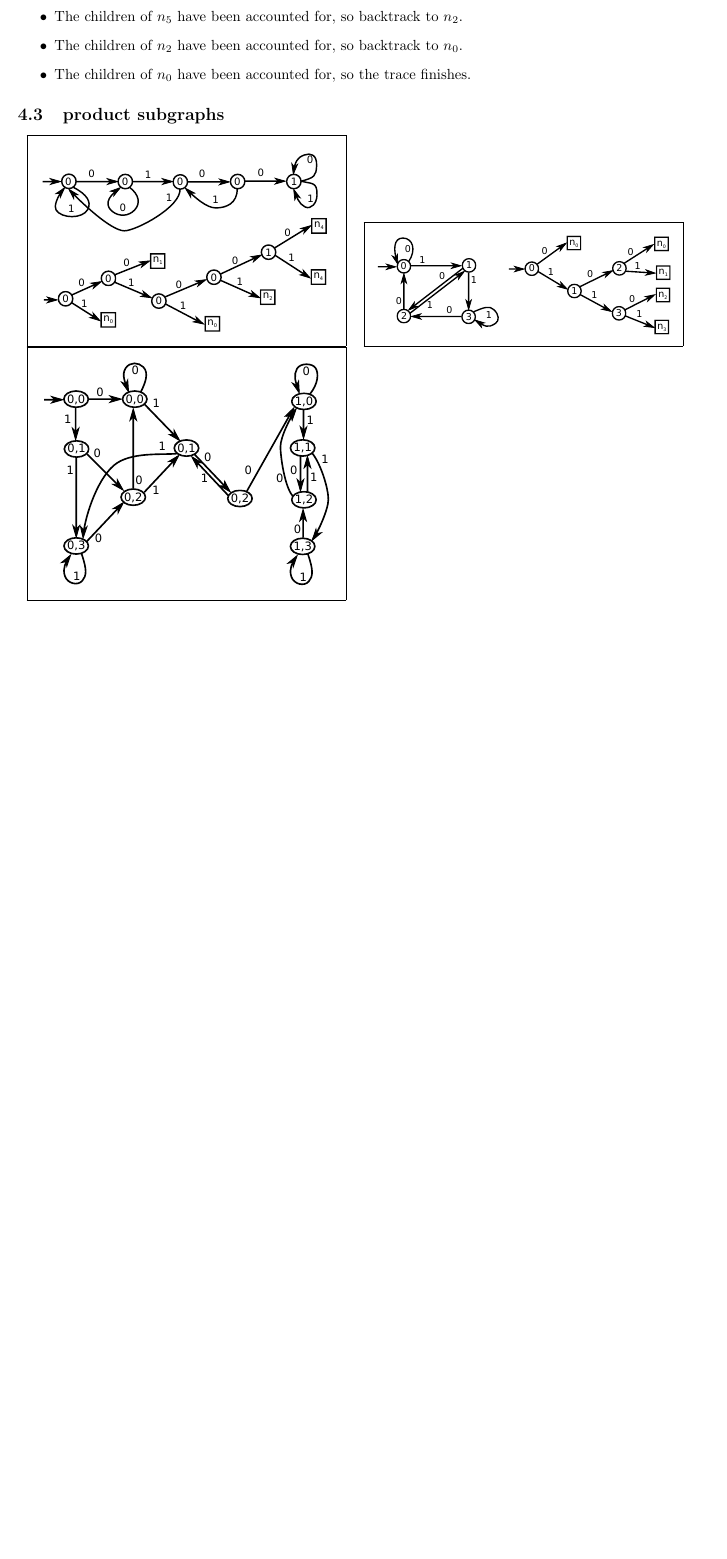
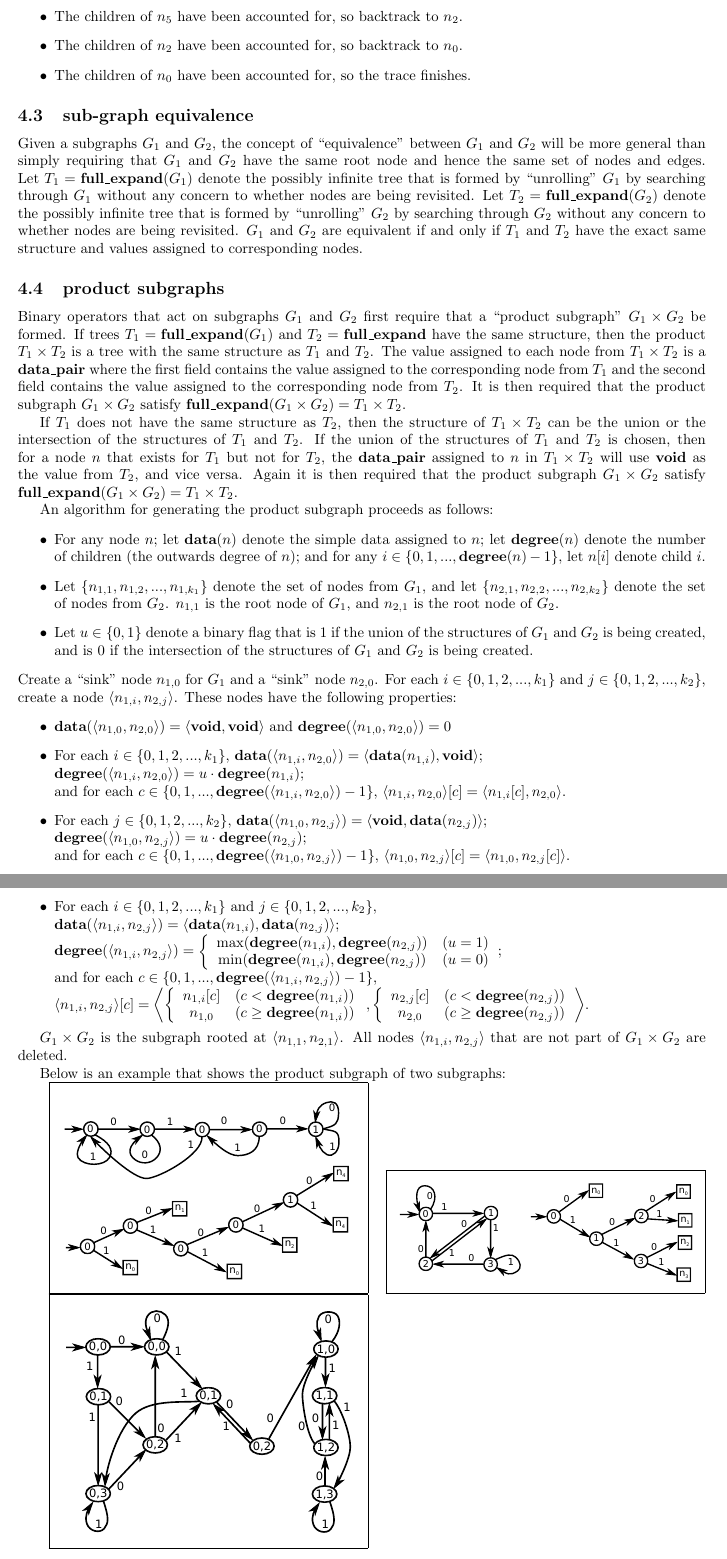
Before and after one commit to sceastwo/Causal_Networks_and_Uncertainty_Metrics, a LaTeX document (documentation/Architecture.tex): part of page 4 of 21 before the commit and two parts of pages 4 and 5 of 23 after it, the two joined at a grey line, cut so that both start at the same text, the shorter picture padded with empty space. Compiled offline with pdfLaTeX.

Commit message:
Updated the user manual

```diff
--- a/documentation/Architecture.tex
+++ b/documentation/Architecture.tex
@@ -138,7 +138,35 @@ The tracing in this example proceeds as follows:
 \end{itemize}
 
 
+\subsection{sub-graph equivalence}
+
+Given a subgraphs \(G_1\) and \(G_2\), the concept of ``equivalence" between \(G_1\) and \(G_2\) will be more general than simply requiring that \(G_1\) and \(G_2\) have the same root node and hence the same set of nodes and edges. Let \(T_1 = \textbf{full\_expand}(G_1)\) denote the possibly infinite tree that is formed by ``unrolling" \(G_1\) by searching through \(G_1\) without any concern to whether nodes are being revisited. Let \(T_2 = \textbf{full\_expand}(G_2)\) denote the possibly infinite tree that is formed by ``unrolling" \(G_2\) by searching through \(G_2\) without any concern to whether nodes are being revisited. \(G_1\) and \(G_2\) are equivalent if and only if \(T_1\) and \(T_2\) have the exact same structure and values assigned to corresponding nodes.
+
+
 \subsection{product subgraphs}
+
+Binary operators that act on subgraphs \(G_1\) and \(G_2\) first require that a ``product subgraph" \(G_1 \times G_2\) be formed. If trees \(T_1 = \textbf{full\_expand}(G_1)\) and \(T_2 = \textbf{full\_expand}\) have the same structure, then the product \(T_1 \times T_2\) is a tree with the same structure as \(T_1\) and \(T_2\). The value assigned to each node from \(T_1 \times T_2\) is a \textbf{data\_pair} where the first field contains the value assigned to the corresponding node from \(T_1\) and the second field contains the value assigned to the corresponding node from \(T_2\). It is then required that the product subgraph \(G_1 \times G_2\) satisfy \(\textbf{full\_expand}(G_1 \times G_2) = T_1 \times T_2\).
+
+If \(T_1\) does not have the same structure as \(T_2\), then the structure of \(T_1 \times T_2\) can be the union or the intersection of the structures of \(T_1\) and \(T_2\). If the union of the structures of \(T_1\) and \(T_2\) is chosen, then for a node \(n\) that exists for \(T_1\) but not for \(T_2\), the \textbf{data\_pair} assigned to \(n\) in \(T_1 \times T_2\) will use \textbf{void} as the value from \(T_2\), and vice versa. Again it is then required that the product subgraph \(G_1 \times G_2\) satisfy \(\textbf{full\_expand}(G_1 \times G_2) = T_1 \times T_2\).
+
+An algorithm for generating the product subgraph proceeds as follows:
+\begin{itemize}
+\item For any node \(n\); let \(\textbf{data}(n)\) denote the simple data assigned to \(n\); let \(\textbf{degree}(n)\) denote the number of children (the outwards degree of \(n\)); and for any \(i \in \{0,1,...,\textbf{degree}(n)-1\}\), let \(n[i]\) denote child \(i\).
+%\item For any edge \(e\), let \(t_\bullet(e)\) denote the origin of edge \(e\), and let \(t^\bullet(e)\) denote the endpoint of edge \(e\).
+\item Let \(\{n_{1,1}, n_{1,2}, ..., n_{1,k_1}\}\) denote the set of nodes from \(G_1\), and let \(\{n_{2,1}, n_{2,2}, ..., n_{2,k_2}\}\) denote the set of nodes from \(G_2\). \(n_{1,1}\) is the root node of \(G_1\), and \(n_{2,1}\) is the root node of \(G_2\).
+\item Let \(u \in \{0,1\}\) denote a binary flag that is \(1\) if the union of the structures of \(G_1\) and \(G_2\) is being created, and is \(0\) if the intersection of the structures of \(G_1\) and \(G_2\) is being created.
+\end{itemize}
+Create a ``sink" node \(n_{1,0}\) for \(G_1\) and a ``sink" node \(n_{2,0}\). For each \(i \in \{0,1,2,...,k_1\}\) and \(j \in \{0,1,2,...,k_2\}\), create a node \(\langle n_{1,i}, n_{2,j}\rangle\). These nodes have the following properties:
+\begin{itemize}
+\item \(\textbf{data}(\langle n_{1,0}, n_{2,0}\rangle) = \langle \textbf{void}, \textbf{void} \rangle\) and \(\textbf{degree}(\langle n_{1,0}, n_{2,0}\rangle) = 0\)
+\item For each \(i \in \{0,1,2,...,k_1\}\), \(\textbf{data}(\langle n_{1,i}, n_{2,0}\rangle) = \langle \textbf{data}(n_{1,i}), \textbf{void} \rangle\); \\ \(\textbf{degree}(\langle n_{1,i}, n_{2,0}\rangle) = u \cdot \textbf{degree}(n_{1,i})\); \\ and for each \(c \in \{0,1,...,\textbf{degree}(\langle n_{1,i}, n_{2,0}\rangle)-1\}\), \(\langle n_{1,i}, n_{2,0}\rangle[c] = \langle n_{1,i}[c], n_{2,0} \rangle\).
+\item For each \(j \in \{0,1,2,...,k_2\}\), \(\textbf{data}(\langle n_{1,0}, n_{2,j}\rangle) = \langle \textbf{void}, \textbf{data}(n_{2,j}) \rangle\); \\ \(\textbf{degree}(\langle n_{1,0}, n_{2,j}\rangle) = u \cdot \textbf{degree}(n_{2,j})\); \\ and for each \(c \in \{0,1,...,\textbf{degree}(\langle n_{1,0}, n_{2,j}\rangle)-1\}\), \(\langle n_{1,0}, n_{2,j}\rangle[c] = \langle n_{1,0}, n_{2,j}[c]\rangle\).
+\item For each \(i \in \{0,1,2,...,k_1\}\) and \(j \in \{0,1,2,...,k_2\}\), \\ \(\textbf{data}(\langle n_{1,i}, n_{2,j}\rangle) = \langle \textbf{data}(n_{1,i}), \textbf{data}(n_{2,j}) \rangle\); \\ \(\textbf{degree}(\langle n_{1,i}, n_{2,j}\rangle) = \left\{\begin{array}{cc} \text{max}(\textbf{degree}(n_{1,i}),\textbf{degree}(n_{2,j})) & (u = 1) \\ \text{min}(\textbf{degree}(n_{1,i}),\textbf{degree}(n_{2,j})) & (u = 0) \end{array}\right.\); \\ and for each \(c \in \{0,1,...,\textbf{degree}(\langle n_{1,i}, n_{2,j}\rangle)-1\}\), \\ \(\langle n_{1,i}, n_{2,j}\rangle[c] = \left\langle \left\{\begin{array}{cc} n_{1,i}[c] & (c < \textbf{degree}(n_{1,i})) \\ n_{1,0} & (c \geq \textbf{degree}(n_{1,i})) \end{array}\right., \left\{\begin{array}{cc} n_{2,j}[c] & (c < \textbf{degree}(n_{2,j})) \\ n_{2,0} & (c \geq \textbf{degree}(n_{2,j})) \end{array}\right. \right\rangle\).
+\end{itemize}
+
+\(G_1 \times G_2\) is the subgraph rooted at \(\langle n_{1,1}, n_{2,1} \rangle\). All nodes \(\langle n_{1,i}, n_{2,j} \rangle\) that are not part of \(G_1 \times G_2\) are deleted.
+
+Below is an example that shows the product subgraph of two subgraphs:
 
 \begin{tabular}{cc}
 \fbox{\includegraphics[width = 0.45\textwidth]{finite_automa_1}} &
```
Also changed, not shown: documentation/Architecture.pdf.
